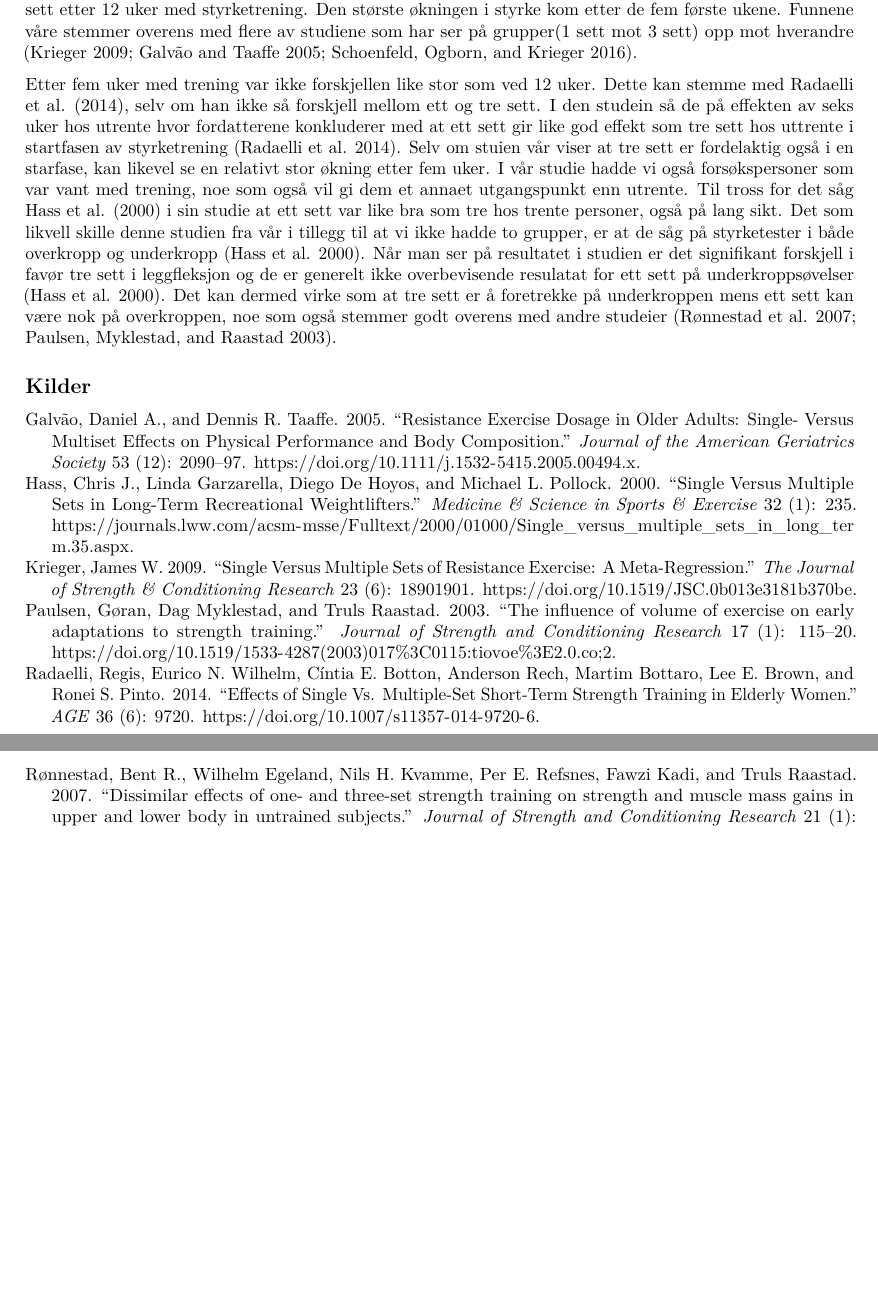
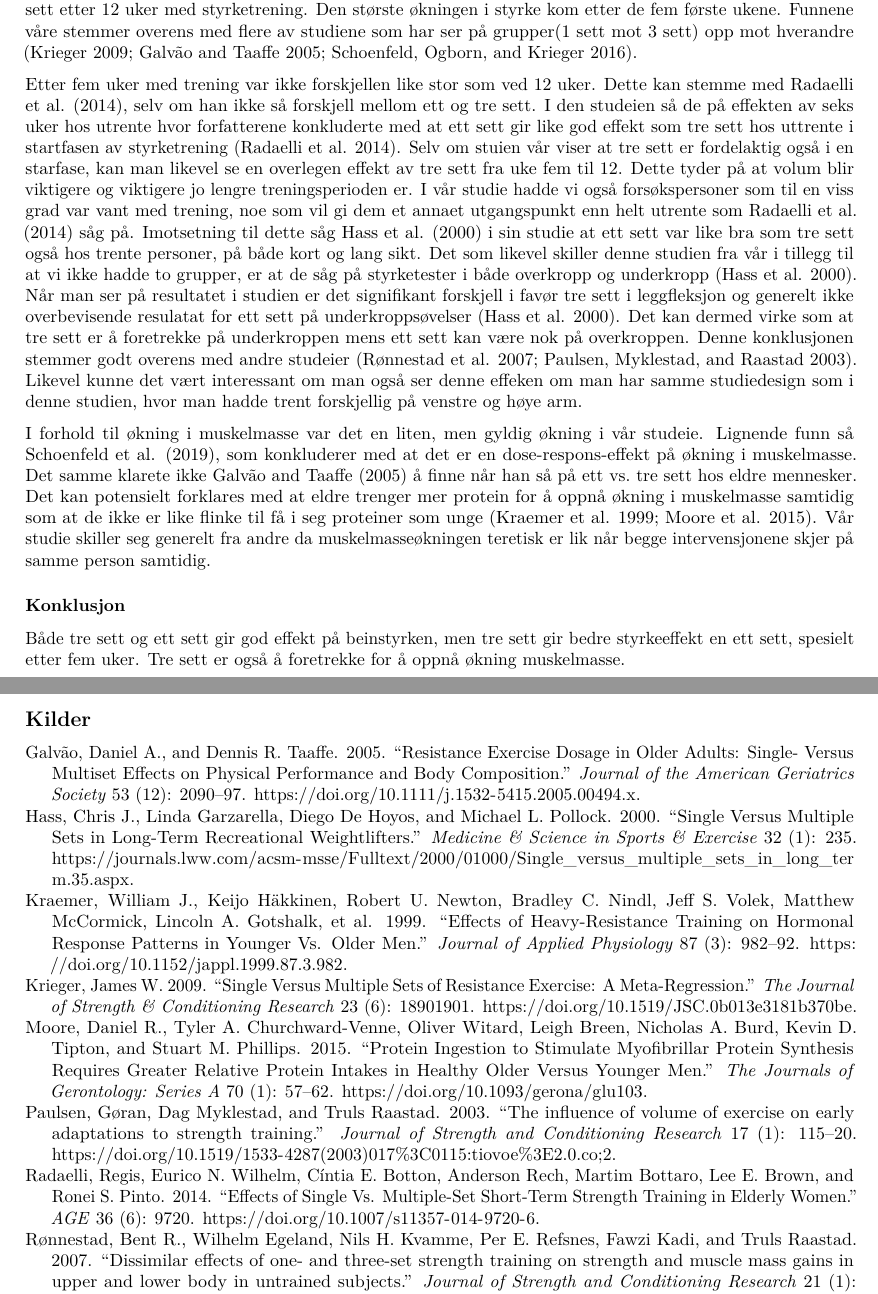
Before and after one commit to Havlor/Arbeidskrav-5, an R Markdown document (Skrivefil.Rmd): two parts of pages 3 and 4 of 4, joined at a grey line, cut so that both start at the same text, the shorter picture padded with empty space. Rendered offline with R 4.5, knitr and Pandoc, then LaTeX, with nearby package versions; some code elsewhere in the file could not run offline.

Commit message:
nesten ferdig

```diff
--- a/Skrivefil.Rmd
+++ b/Skrivefil.Rmd
@@ -266,6 +266,12 @@ tabellstyrke
 
 Hovedfunnene i denne studien er at tre sett gir en større økning i både styrke og muskelmasse enn å trene ett sett etter 12 uker med styrketrening. Den største økningen i styrke kom etter de fem første ukene. Funnene våre stemmer overens med flere av studiene som har ser på grupper(1 sett mot 3 sett) opp mot hverandre [@krieger2009; @galvão2005; @schoenfeld2016].
 
-Etter fem uker med trening var ikke forskjellen like stor som ved 12 uker. Dette kan stemme med @radaelli2014, selv om han ikke så forskjell mellom ett og tre sett. I den studein så de på effekten av seks uker hos utrente hvor fordatterene konkluderer med at ett sett gir like god effekt som tre sett hos uttrente i startfasen av styrketrening [@radaelli2014]. Selv om stuien vår viser at tre sett er fordelaktig også i en starfase, kan likevel se en relativt stor økning etter fem uker. I vår studie hadde vi også forsøkspersoner som var vant med trening, noe som også vil gi dem et annaet utgangspunkt enn utrente. Til tross for det såg @hass2000 i sin studie at ett sett var like bra som tre hos trente personer, også på lang sikt. Det som likvell skille denne studien fra vår i tillegg til at vi ikke hadde to grupper, er at de såg på styrketester i både overkropp og underkropp [@hass2000]. Når man ser på resultatet i studien er det signifikant forskjell i favør tre sett i leggfleksjon og de er generelt ikke overbevisende resulatat for ett sett på underkroppsøvelser [@hass2000]. Det kan dermed virke som at tre sett er å foretrekke på underkroppen mens ett sett kan være nok på overkroppen, noe som også stemmer godt overens med andre studeier [@rønnestad2007; @paulsen2003].
+Etter fem uker med trening var ikke forskjellen like stor som ved 12 uker. Dette kan stemme med @radaelli2014, selv om han ikke så forskjell mellom ett og tre sett. I den studeien så de på effekten av seks uker hos utrente hvor forfatterene konkluderte med at ett sett gir like god effekt som tre sett hos uttrente i startfasen av styrketrening [@radaelli2014]. Selv om stuien vår viser at tre sett er fordelaktig også i en starfase, kan man likevel se en overlegen effekt av tre sett fra uke fem til 12. Dette tyder på at volum blir viktigere og viktigere jo lengre treningsperioden er. I vår studie hadde vi også forsøkspersoner som til en viss grad var vant med trening, noe som vil gi dem et annaet utgangspunkt enn helt utrente som @radaelli2014 såg på. Imotsetning til dette såg @hass2000 i sin studie at ett sett var like bra som tre sett også hos trente personer, på både kort og lang sikt. Det som likevel skiller denne studien fra vår i tillegg til at vi ikke hadde to grupper, er at de såg på styrketester i både overkropp og underkropp [@hass2000]. Når man ser på resultatet i studien er det signifikant forskjell i favør tre sett i leggfleksjon og generelt ikke overbevisende resulatat for ett sett på underkroppsøvelser [@hass2000]. Det kan dermed virke som at tre sett er å foretrekke på underkroppen mens ett sett kan være nok på overkroppen. Denne konklusjonen stemmer godt overens med andre studeier [@rønnestad2007; @paulsen2003]. Likevel kunne det vært interessant om man også ser denne effeken om man har samme studiedesign som i denne studien, hvor man hadde trent forskjellig på venstre og høye arm.
+
+I forhold til økning i muskelmasse var det en liten, men gyldig økning i vår studeie. Lignende funn så @schoenfeld2019, som konkluderer med at det er en dose-respons-effekt på økning i muskelmasse. Det samme klarete ikke @galvão2005 å finne når han så på ett vs. tre sett hos eldre mennesker. Det kan potensielt forklares med at eldre trenger mer protein for å oppnå økning i muskelmasse samtidig som at de ikke er like flinke til få i seg proteiner som unge [@kraemer1999; @moore2015]. Vår studie skiller seg generelt fra andre da muskelmasseøkningen teretisk er lik når begge intervensjonene skjer på samme person samtidig.
+
+### Konklusjon
+
+Både tre sett og ett sett gir god effekt på beinstyrken, men tre sett gir bedre styrkeeffekt en ett sett, spesielt etter fem uker. Tre sett er også å foretrekke for å oppnå økning muskelmasse.
 
 ## Kilder
--- a/references.bib
+++ b/references.bib
@@ -126,3 +126,15 @@
 	note = {PMID: 12580666},
 	langid = {eng}
 }
+
+@article{kraemer1999,
+	title = {Effects of heavy-resistance training on hormonal  response patterns in younger vs. older men},
+	author = {{Kraemer}, {William J.} and {Häkkinen}, {Keijo} and {Newton}, {Robert U.} and {Nindl}, {Bradley C.} and {Volek}, {Jeff S.} and {McCormick}, {Matthew} and {Gotshalk}, {Lincoln A.} and {Gordon}, {Scott E.} and {Fleck}, {Steven J.} and {Campbell}, {Wayne W.} and {Putukian}, {Margot} and {Evans}, {William J.}},
+	year = {1999},
+	month = {09},
+	date = {1999-09-01},
+	journal = {Journal of Applied Physiology},
+	pages = {982--992},
+	volume = {87},
+	number = {3},
+	doi = {10.1152/jappl.1999.87.3.982},
@@ -128,0 +146,12 @@
+	title = {Protein Ingestion to Stimulate Myofibrillar Protein Synthesis Requires Greater Relative Protein Intakes in Healthy Older Versus Younger Men},
+	author = {{Moore}, {Daniel R.} and {Churchward-Venne}, {Tyler A.} and {Witard}, {Oliver} and {Breen}, {Leigh} and {Burd}, {Nicholas A.} and {Tipton}, {Kevin D.} and {Phillips}, {Stuart M.}},
+	year = {2015},
+	month = {01},
+	date = {2015-01-01},
+	journal = {The Journals of Gerontology: Series A},
+	pages = {57--62},
+	volume = {70},
+	number = {1},
+	doi = {10.1093/gerona/glu103},
+	url = {https://doi.org/10.1093/gerona/glu103}
+}
```
Also changed, not shown: references.bib (5 more changed lines).
